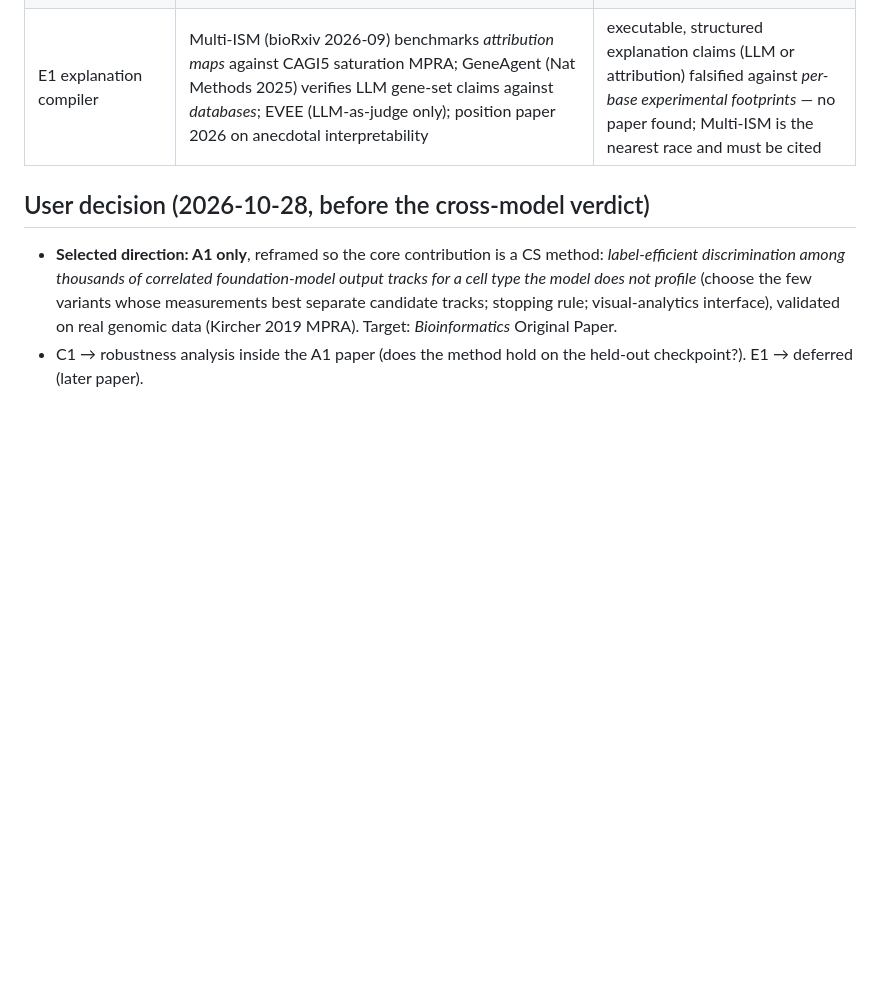
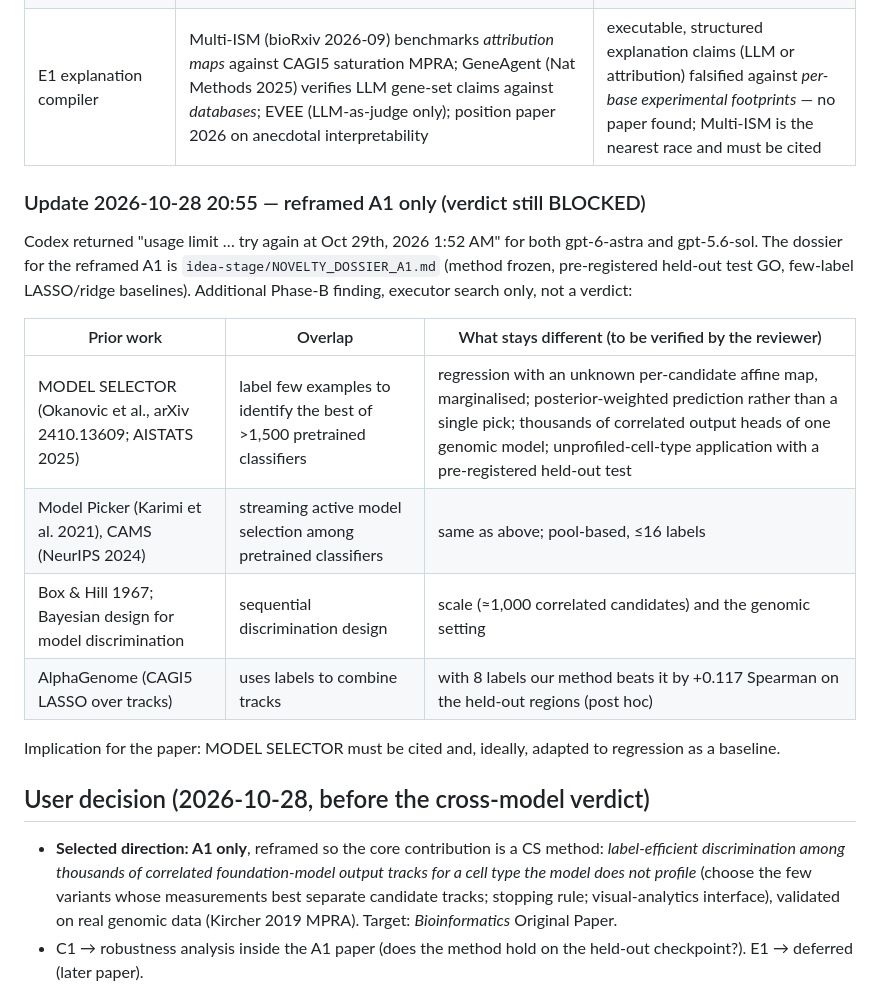
Before and after one commit to ydvislab/AuraGenome-V, a Markdown page: docs/internal/idea_discovery_report.md, the part around the change. Drawn GitHub-style; blank space fills up the shorter version.

```diff
--- a/docs/internal/idea_discovery_report.md
+++ b/docs/internal/idea_discovery_report.md
@@ -77,6 +77,21 @@ Cross-model triage (gpt-5.6-sol, thread 01a18187…): **TOP: A1, C1, E1.**
 | C1 locus-exposure delta | AlphaGenome docs/paper: FOLD_k used for aggregate out-of-fold evaluation; Flashzoi notes train–test similarity concerns; no per-locus ALL_FOLDS-vs-held-out comparison found | per-locus, user-facing diagnostic of training exposure; confound: distillation |
 | E1 explanation compiler | Multi-ISM (bioRxiv 2026-09) benchmarks *attribution maps* against CAGI5 saturation MPRA; GeneAgent (Nat Methods 2025) verifies LLM gene-set claims against *databases*; EVEE (LLM-as-judge only); position paper 2026 on anecdotal interpretability | executable, structured explanation claims (LLM or attribution) falsified against *per-base experimental footprints* — no paper found; Multi-ISM is the nearest race and must be cited |
 
+### Update 2026-10-28 20:55 — reframed A1 only (verdict still BLOCKED)
+
+Codex returned "usage limit … try again at Oct 29th, 2026 1:52 AM" for both gpt-6-astra and gpt-5.6-sol. The
+dossier for the reframed A1 is `idea-stage/NOVELTY_DOSSIER_A1.md` (method frozen, pre-registered held-out test GO,
+few-label LASSO/ridge baselines). Additional Phase-B finding, executor search only, not a verdict:
+
+| Prior work | Overlap | What stays different (to be verified by the reviewer) |
+|---|---|---|
+| MODEL SELECTOR (Okanovic et al., arXiv 2410.13609; AISTATS 2025) | label few examples to identify the best of >1,500 pretrained classifiers | regression with an unknown per-candidate affine map, marginalised; posterior-weighted prediction rather than a single pick; thousands of correlated output heads of one genomic model; unprofiled-cell-type application with a pre-registered held-out test |
+| Model Picker (Karimi et al. 2021), CAMS (NeurIPS 2024) | streaming active model selection among pretrained classifiers | same as above; pool-based, ≤16 labels |
+| Box & Hill 1967; Bayesian design for model discrimination | sequential discrimination design | scale (≈1,000 correlated candidates) and the genomic setting |
+| AlphaGenome (CAGI5 LASSO over tracks) | uses labels to combine tracks | with 8 labels our method beats it by +0.117 Spearman on the held-out regions (post hoc) |
+
+Implication for the paper: MODEL SELECTOR must be cited and, ideally, adapted to regression as a baseline.
+
 ## User decision (2026-10-28, before the cross-model verdict)
 
 - **Selected direction: A1 only**, reframed so the core contribution is a CS method: *label-efficient discrimination among thousands of correlated foundation-model output tracks for a cell type the model does not profile* (choose the few variants whose measurements best separate candidate tracks; stopping rule; visual-analytics interface), validated on real genomic data (Kircher 2019 MPRA). Target: *Bioinformatics* Original Paper.
```
Also changed, not shown: docs/STATUS_zh.md (+10 -2 lines).
